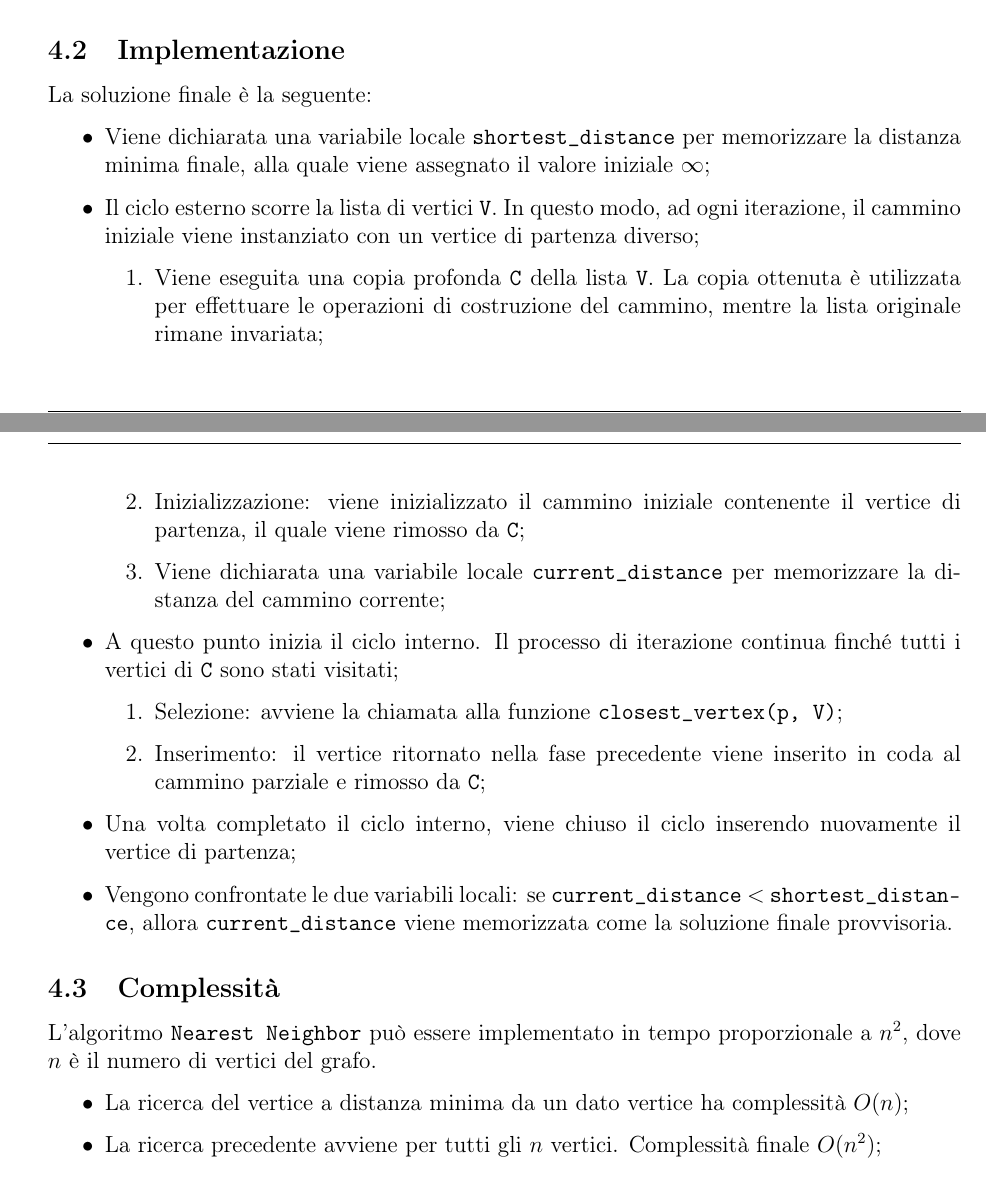
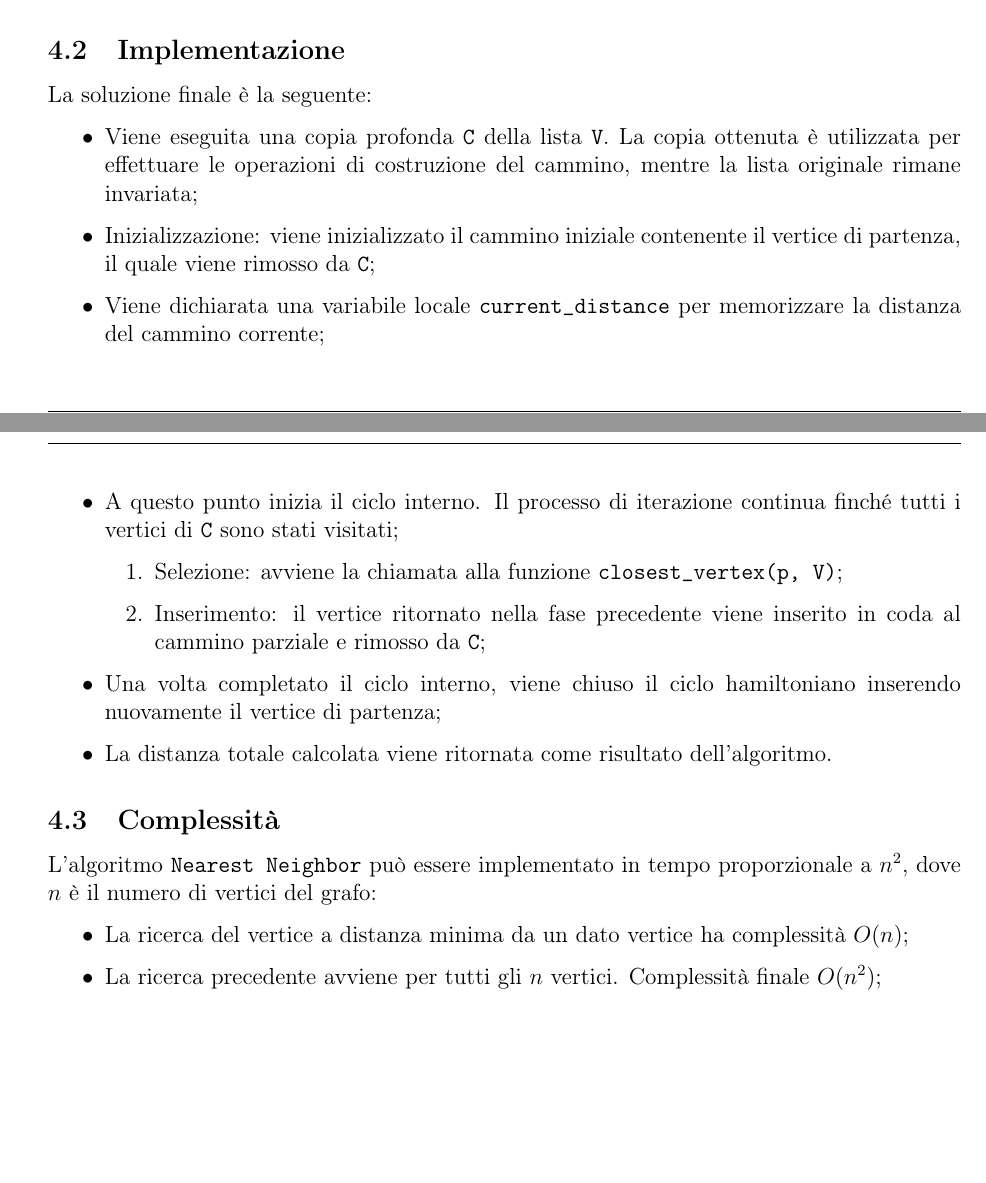
Before and after one commit to cipz/AlgoritmiAvanzati, a LaTeX problem sheet (Homework2/Relazione_HW2/Relazione_HW2.tex, which reads Homework2/Relazione_HW2/Res/Sezioni/constructive_heuristic.tex): two parts of pages 7 and 8 of 11, joined at a grey line, cut so that both start at the same text. Compiled offline with pdfLaTeX.

Commit message:
fix to report

```diff
--- a/Homework2/Relazione_HW2/Res/Sezioni/constructive_heuristic.tex
+++ b/Homework2/Relazione_HW2/Res/Sezioni/constructive_heuristic.tex
@@ -29,24 +29,20 @@ L'implementazione del problema non ha richiesto particolari strutture dati. Di c
 \subsection{Implementazione}
  La soluzione finale è la seguente:
 \begin{itemize}
-	\item Viene dichiarata una variabile locale \texttt{shortest\_distance} per memorizzare la distanza minima finale, alla quale viene assegnato il valore iniziale $\infty$;
-	\item Il ciclo esterno scorre la lista di vertici \texttt{V}. In questo modo, ad ogni iterazione, il cammino iniziale viene instanziato con un vertice di partenza diverso;
-	\begin{enumerate}
-		\item Viene eseguita una copia profonda \texttt{C} della lista \texttt{V}. La copia ottenuta è utilizzata per effettuare le operazioni di costruzione del cammino, mentre la lista originale rimane invariata;
-		\item Inizializzazione: viene inizializzato il cammino iniziale contenente il vertice di partenza, il quale viene rimosso da \texttt{C};
-		\item Viene dichiarata una variabile locale \texttt{current\_distance} per memorizzare la distanza del cammino corrente;
-	\end{enumerate}
+	\item Viene eseguita una copia profonda \texttt{C} della lista \texttt{V}. La copia ottenuta è utilizzata per effettuare le operazioni di costruzione del cammino, mentre la lista originale rimane invariata;
+	\item Inizializzazione: viene inizializzato il cammino iniziale contenente il vertice di partenza, il quale viene rimosso da \texttt{C};
+	\item Viene dichiarata una variabile locale \texttt{current\_distance} per memorizzare la distanza del cammino corrente;
 	\item A questo punto inizia il ciclo interno. Il processo di iterazione continua finché tutti i vertici di \texttt{C} sono stati visitati;
 	\begin{enumerate}
 		\item Selezione: avviene la chiamata alla funzione \texttt{closest\_vertex(p, V)};
 		\item Inserimento: il vertice ritornato nella fase precedente viene inserito in coda al cammino parziale e rimosso da \texttt{C};
 	\end{enumerate}
-	\item Una volta completato il ciclo interno, viene chiuso il ciclo inserendo nuovamente il vertice di partenza;
-	\item Vengono confrontate le due variabili locali: se \texttt{current\_distance} $<$ \texttt{shortest\_distance}, allora \texttt{current\_distance} viene memorizzata come la soluzione finale provvisoria.
+	\item Una volta completato il ciclo interno, viene chiuso il ciclo hamiltoniano inserendo nuovamente il vertice di partenza;
+	\item La distanza totale calcolata viene ritornata come risultato dell'algoritmo.
 \end{itemize}
 
 \subsection{Complessità}
-L'algoritmo \texttt{Nearest Neighbor} può essere implementato in tempo proporzionale a $n^2$, dove $n$ è il numero di vertici del grafo.
+L'algoritmo \texttt{Nearest Neighbor} può essere implementato in tempo proporzionale a $n^2$, dove $n$ è il numero di vertici del grafo:
 \begin{itemize}
 	\item La ricerca del vertice a distanza minima da un dato vertice ha complessità $O(n)$;
 	\item La ricerca precedente avviene per tutti gli $n$ vertici. Complessità finale $O(n^2)$;
```
